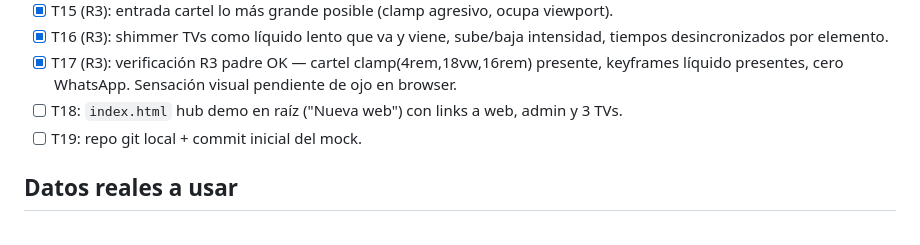
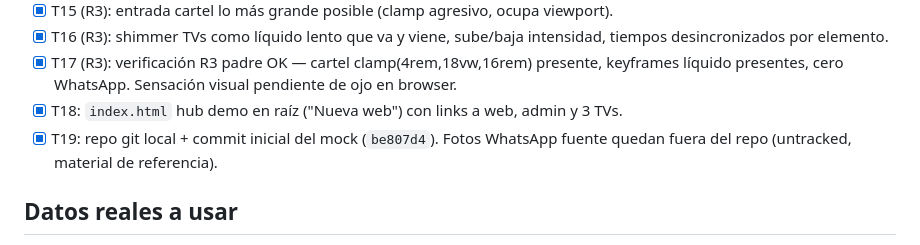
Before and after one commit to Gianni03/el-rey-del-chaja-demo, a Markdown page: odd/tasks/chaja-mock.md, the part around the change. Rendered like a GitHub page.

Commit message:
docs: cierra hub demo y commit inicial en feature doc

```diff
--- a/odd/tasks/chaja-mock.md
+++ b/odd/tasks/chaja-mock.md
@@ -28,8 +28,8 @@ Alcance autorizado: solo mock en `mock/` con fotos hotlinkeadas de la web actual
 - [x] T15 (R3): entrada cartel lo más grande posible (clamp agresivo, ocupa viewport).
 - [x] T16 (R3): shimmer TVs como líquido lento que va y viene, sube/baja intensidad, tiempos desincronizados por elemento.
 - [x] T17 (R3): verificación R3 padre OK — cartel clamp(4rem,18vw,16rem) presente, keyframes líquido presentes, cero WhatsApp. Sensación visual pendiente de ojo en browser.
-- [ ] T18: `index.html` hub demo en raíz ("Nueva web") con links a web, admin y 3 TVs.
-- [ ] T19: repo git local + commit inicial del mock.
+- [x] T18: `index.html` hub demo en raíz ("Nueva web") con links a web, admin y 3 TVs.
+- [x] T19: repo git local + commit inicial del mock (`be807d4`). Fotos WhatsApp fuente quedan fuera del repo (untracked, material de referencia).
 
 ## Datos reales a usar
 
```
